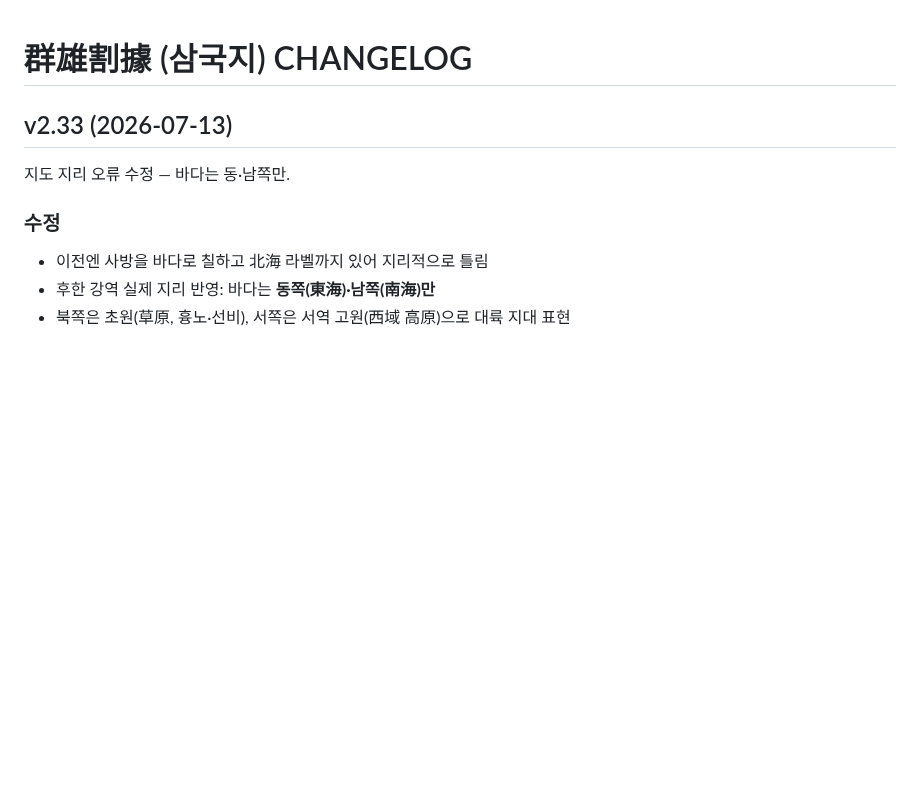
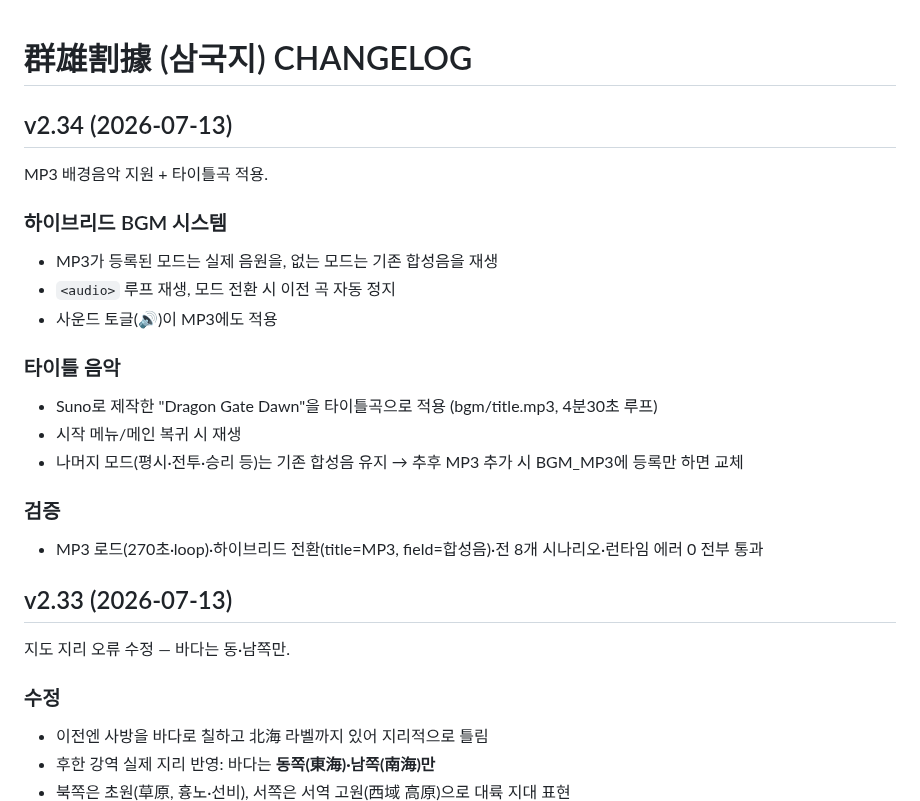
Before and after one commit to aaronkyung-a11y/threekingdoms, a Markdown page: CHANGELOG.md, the part around the change. GitHub-like rendering; blank space fills up the shorter version.

Commit message:
v2.34 changelog

```diff
--- a/CHANGELOG.md
+++ b/CHANGELOG.md
@@ -1,4 +1,20 @@
 # 群雄割據 (삼국지) CHANGELOG
+
+## v2.34 (2026-07-13)
+MP3 배경음악 지원 + 타이틀곡 적용.
+
+### 하이브리드 BGM 시스템
+- MP3가 등록된 모드는 실제 음원을, 없는 모드는 기존 합성음을 재생
+- `<audio>` 루프 재생, 모드 전환 시 이전 곡 자동 정지
+- 사운드 토글(🔊)이 MP3에도 적용
+
+### 타이틀 음악
+- Suno로 제작한 "Dragon Gate Dawn"을 타이틀곡으로 적용 (bgm/title.mp3, 4분30초 루프)
+- 시작 메뉴/메인 복귀 시 재생
+- 나머지 모드(평시·전투·승리 등)는 기존 합성음 유지 → 추후 MP3 추가 시 BGM_MP3에 등록만 하면 교체
+
+### 검증
+- MP3 로드(270초·loop)·하이브리드 전환(title=MP3, field=합성음)·전 8개 시나리오·런타임 에러 0 전부 통과
 
 ## v2.33 (2026-07-13)
 지도 지리 오류 수정 — 바다는 동·남쪽만.
```
